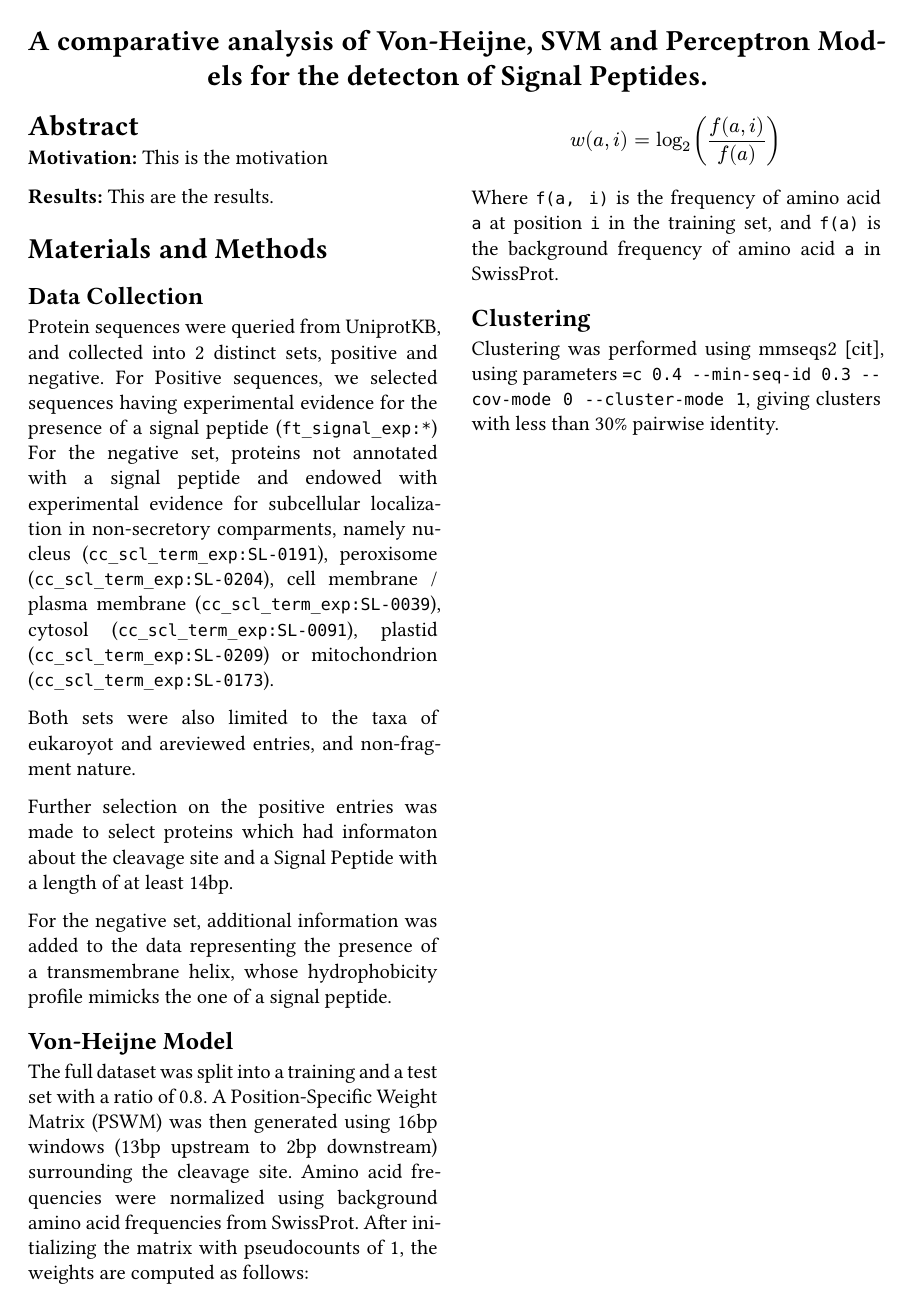
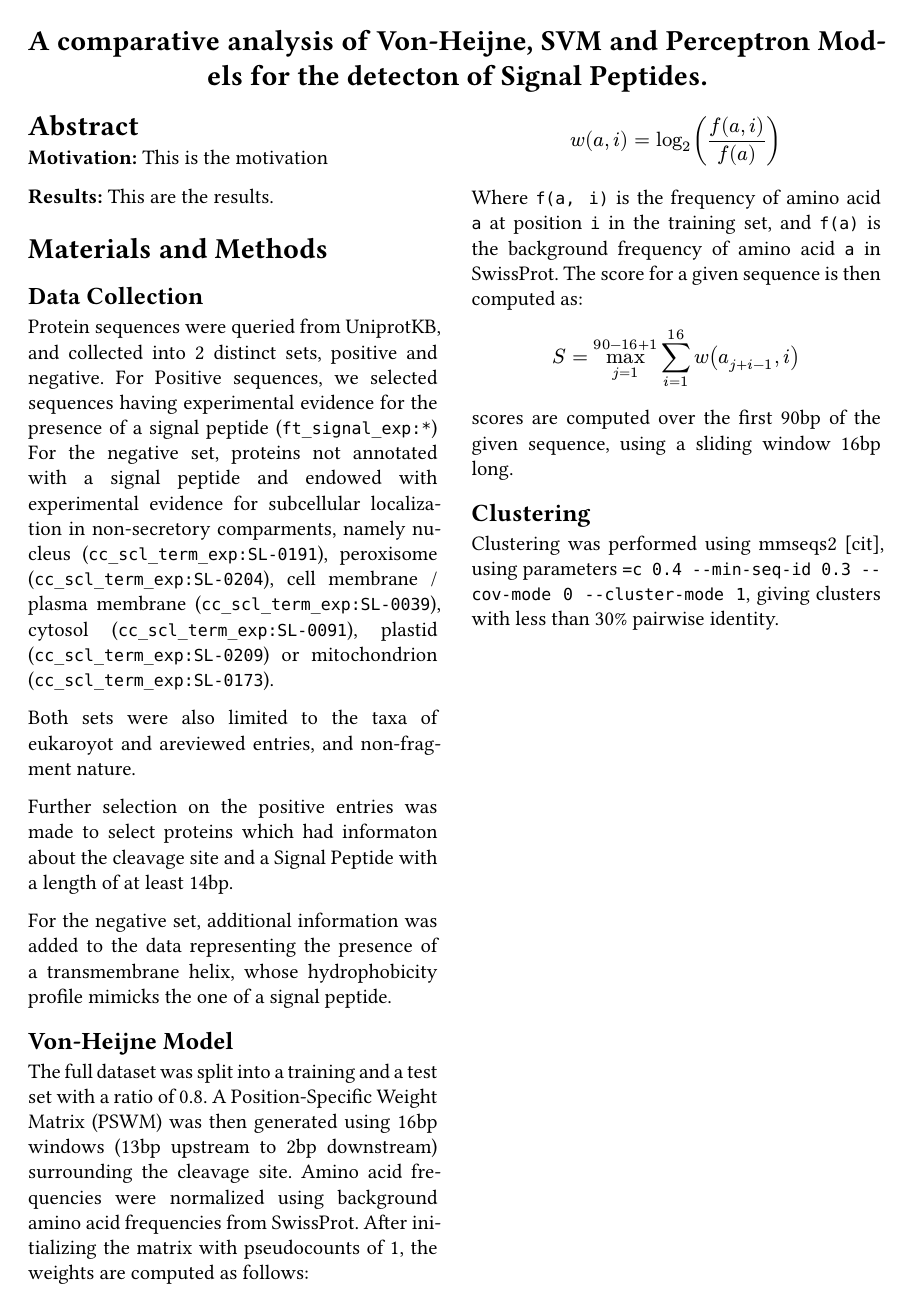
Before and after one commit to FabrizioG202/lab2, a Typst document (report/report.typ): the whole page. The pictures show the PDF file report/report.pdf that the author committed with the source.

Commit message:
Fixed the math for von heijne method.

```diff
--- a/report/report.typ
+++ b/report/report.typ
@@ -50,7 +50,14 @@ $
   w(a, i) = log_2(f(a, i) / f(a))
 $
 
-Where `f(a, i)` is the frequency of amino acid `a` at position `i` in the training set, and `f(a)` is the background frequency of amino acid `a` in SwissProt.
+Where `f(a, i)` is the frequency of amino acid `a` at position `i` in the training set, and `f(a)` is the background frequency of amino acid `a` in SwissProt. The score for a given sequence is then computed as:
+$
+  S = max_(j=1)^(90-16+1) sum_(i=1)^(16) w(a_(j+i-1), i)
+$
+
+
+scores are computed over the first 90bp of the given sequence, using a sliding window 16bp long.
+
 
 == Clustering
 Clustering was performed using mmseqs2 [cit], using parameters `=c 0.4 --min-seq-id 0.3 --cov-mode 0 --cluster-mode 1`, giving clusters with less than 30\% pairwise identity.
```
Also changed, not shown: report/report.pdf.
